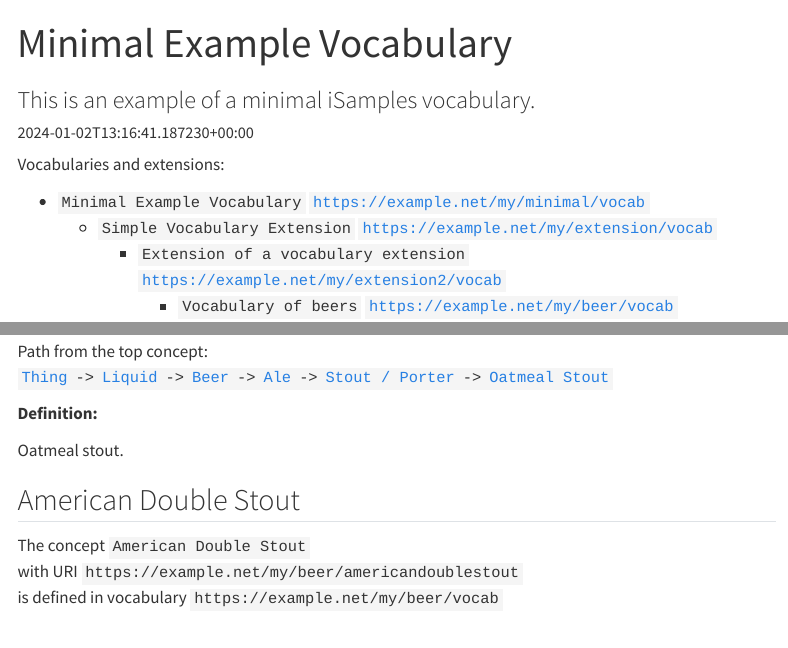
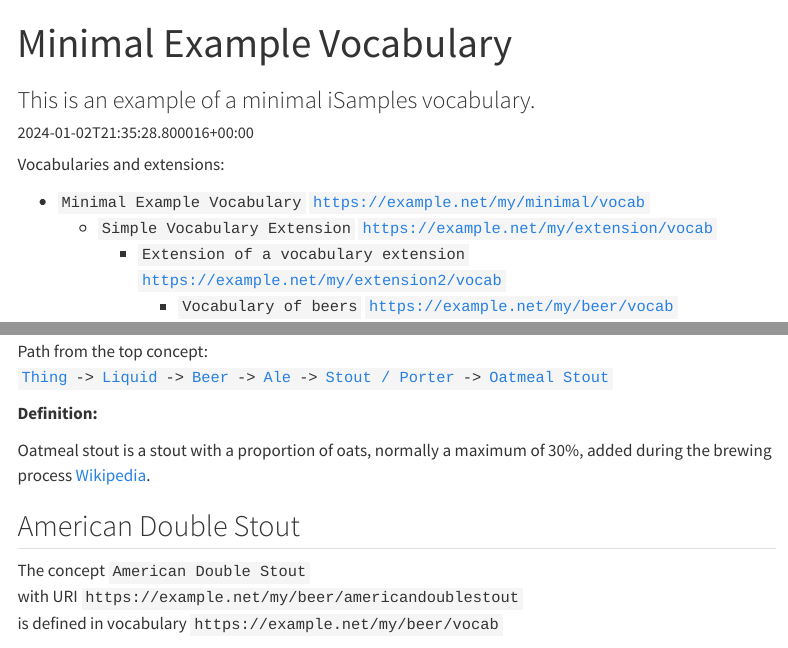
Before and after one commit to isamplesorg/vocab_tools, a Quarto document (docsrc/example/example.qmd): the page in a window 1100 px wide, from its top, and a second part further down, joined at a grey line. Rendered offline with R 4.5, knitr and Pandoc in place of Quarto, with nearby package versions; menus at the side of the page are left out.

Commit message:
cleanup, dependency update

```diff
--- a/docsrc/example/example.qmd
+++ b/docsrc/example/example.qmd
@@ -2,7 +2,7 @@
 comment: |
   WARNING: This file is generated. Any edits will be lost!
 title: "Minimal Example Vocabulary"
-date: "2024-01-02T13:16:41.187230+00:00"
+date: "2024-01-02T21:35:28.800016+00:00"
 subtitle: |
   This is an example of a minimal iSamples vocabulary.
 execute:
@@ -337,7 +337,7 @@ Path from the top concept: <br/>
 
 **Definition:**
 
-Oatmeal stout.
+Oatmeal stout is a stout with a proportion of oats, normally a maximum of 30%, added during the brewing process [Wikipedia](https://en.wikipedia.org/wiki/Stout#Oatmeal_stout).
 
 
 ## American Double Stout
```
Also changed, not shown: vocab_tools/__init__.py (+2 -0 lines), vocab_tools/cli.py (+1 -0 lines), docs/search.json (deleted), 32 other files.
